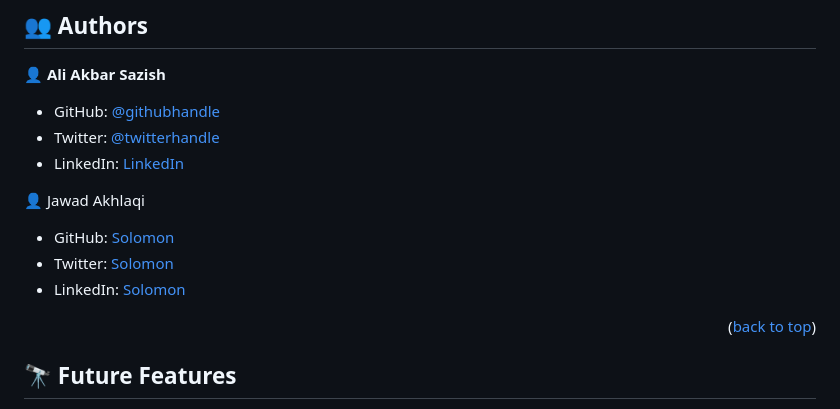
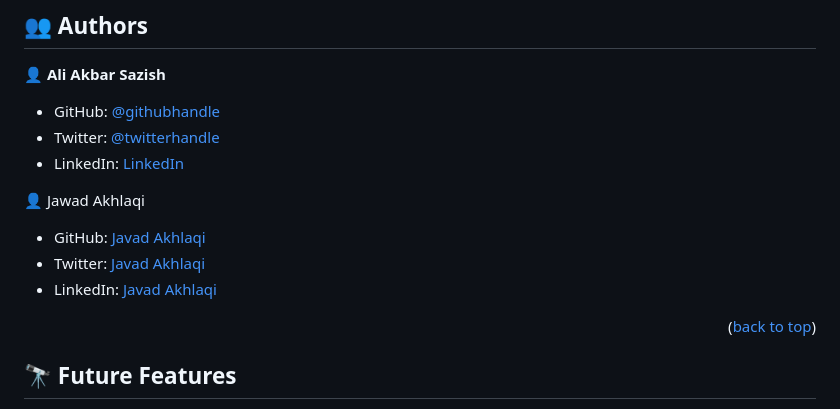
Before and after one commit to akbarsazish/starfoods, a Markdown page: README.md, the part around the change. Drawn GitHub-style.

Commit message:
Update README.md
changed the contributer name

```diff
--- a/README.md
+++ b/README.md
@@ -109,9 +109,9 @@ You can deploy it with your hosting provider of your choise.
 
 👤 Jawad Akhlaqi
 
-- GitHub: [Solomon](https://github.com/)
-- Twitter: [Solomon](https://twitter.com/)
-- LinkedIn: [Solomon](https://www.linkedin.com/)
+- GitHub: [Javad Akhlaqi](https://github.com/)
+- Twitter: [Javad Akhlaqi](https://twitter.com/)
+- LinkedIn: [Javad Akhlaqi](https://www.linkedin.com/)
 
 <p align="right">(<a href="#readme-top">back to top</a>)</p>
 
```
